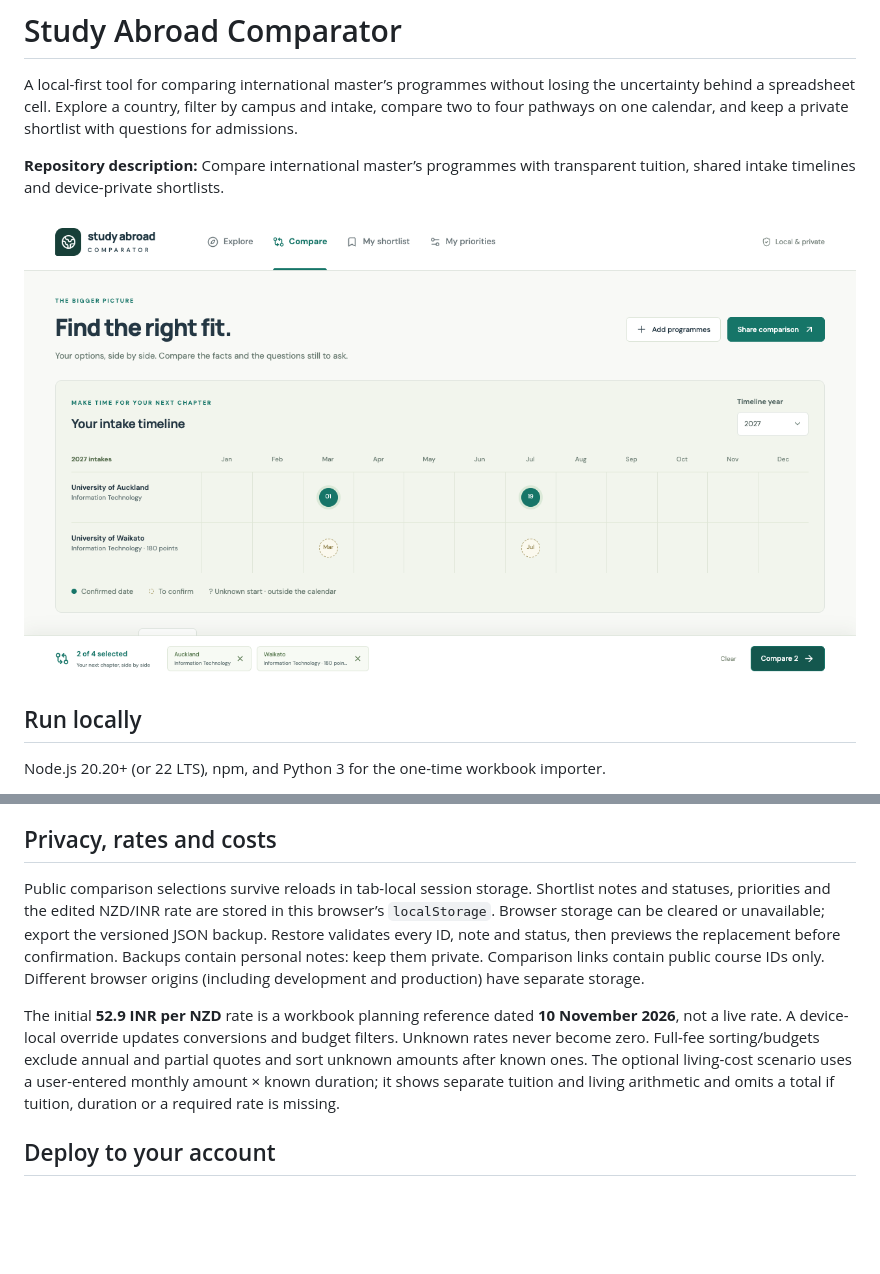
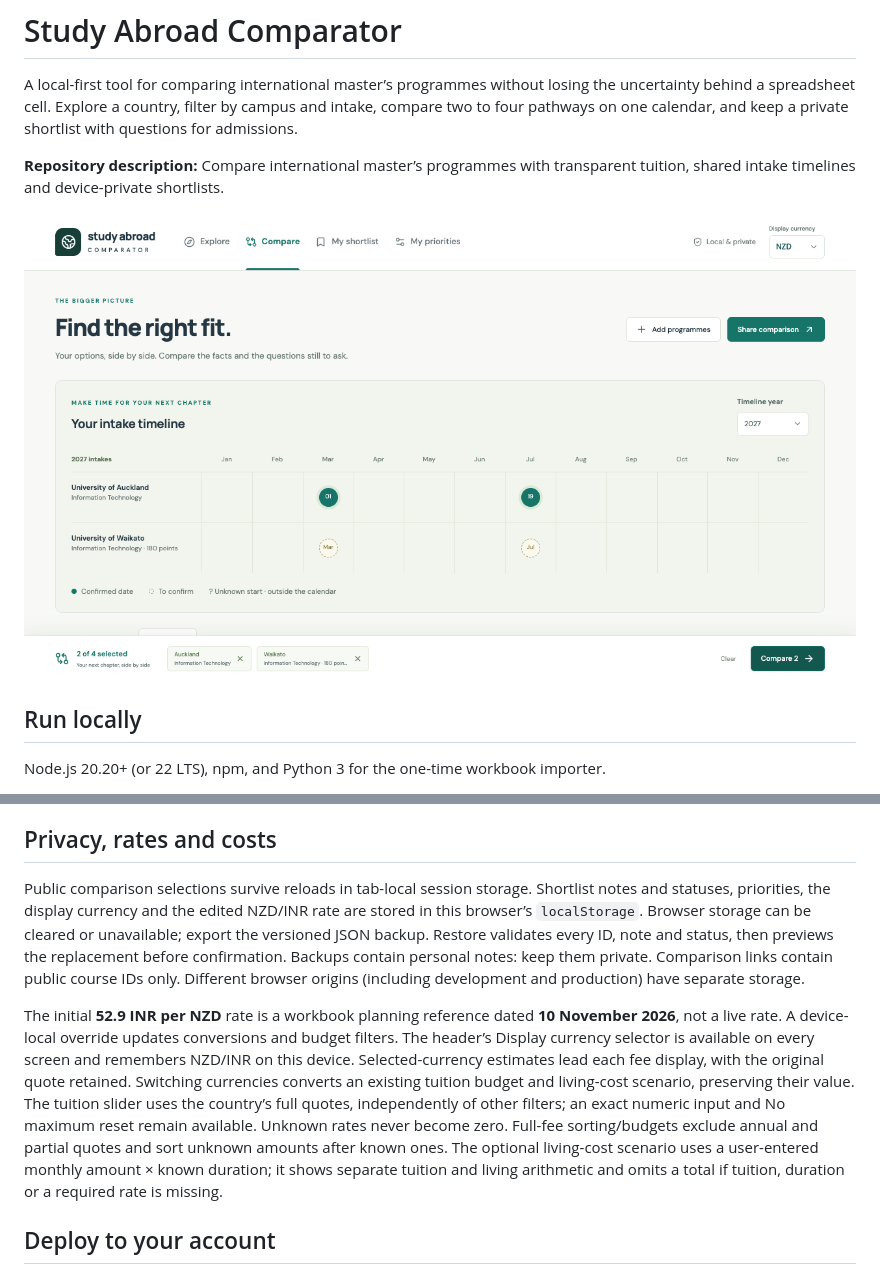
Before and after one commit to buildwithtom/gradscape, a Markdown page: README.md, 2 parts joined by grey strips. GitHub-like rendering; pictures changed too: docs/comparison.png; blank space fills up the shorter version.

Commit message:
Initial Gradscape commit

```diff
--- a/README.md
+++ b/README.md
@@ -65,9 +65,9 @@ Read [the schema and review rules](docs/catalogue.md) before editing. Check scop
 
 ## Privacy, rates and costs
 
-Public comparison selections survive reloads in tab-local session storage. Shortlist notes and statuses, priorities and the edited NZD/INR rate are stored in this browser’s `localStorage`. Browser storage can be cleared or unavailable; export the versioned JSON backup. Restore validates every ID, note and status, then previews the replacement before confirmation. Backups contain personal notes: keep them private. Comparison links contain public course IDs only. Different browser origins (including development and production) have separate storage.
+Public comparison selections survive reloads in tab-local session storage. Shortlist notes and statuses, priorities, the display currency and the edited NZD/INR rate are stored in this browser’s `localStorage`. Browser storage can be cleared or unavailable; export the versioned JSON backup. Restore validates every ID, note and status, then previews the replacement before confirmation. Backups contain personal notes: keep them private. Comparison links contain public course IDs only. Different browser origins (including development and production) have separate storage.
 
-The initial **52.9 INR per NZD** rate is a workbook planning reference dated **10 November 2026**, not a live rate. A device-local override updates conversions and budget filters. Unknown rates never become zero. Full-fee sorting/budgets exclude annual and partial quotes and sort unknown amounts after known ones. The optional living-cost scenario uses a user-entered monthly amount × known duration; it shows separate tuition and living arithmetic and omits a total if tuition, duration or a required rate is missing.
+The initial **52.9 INR per NZD** rate is a workbook planning reference dated **10 November 2026**, not a live rate. A device-local override updates conversions and budget filters. The header’s Display currency selector is available on every screen and remembers NZD/INR on this device. Selected-currency estimates lead each fee display, with the original quote retained. Switching currencies converts an existing tuition budget and living-cost scenario, preserving their value. The tuition slider uses the country’s full quotes, independently of other filters; an exact numeric input and No maximum reset remain available. Unknown rates never become zero. Full-fee sorting/budgets exclude annual and partial quotes and sort unknown amounts after known ones. The optional living-cost scenario uses a user-entered monthly amount × known duration; it shows separate tuition and living arithmetic and omits a total if tuition, duration or a required rate is missing.
 
 ## Deploy to your account
 
```
Also changed, not shown: docs/explore-1440.png, docs/explore-390.png, docs/explore-768.png, 6 other files.
